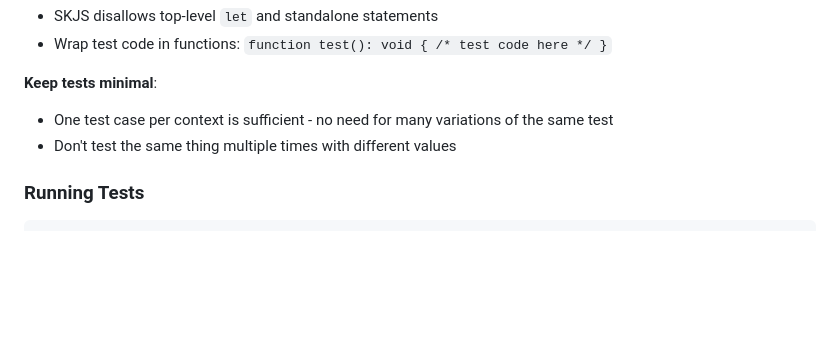
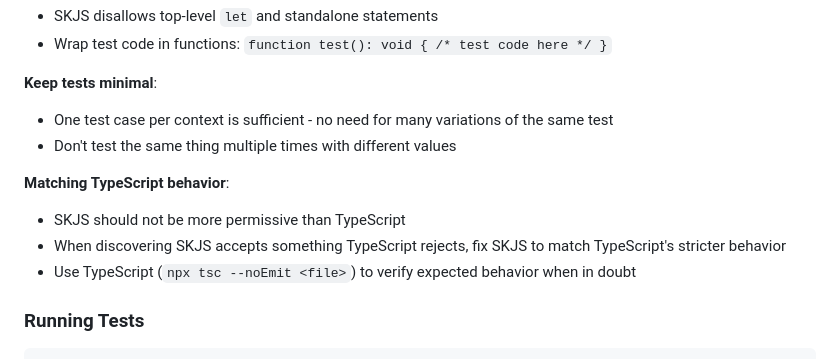
Before and after one commit to SkipLabs/skjs, a Markdown page: CONTRIBUTING.md, the part around the change. Rendered like a GitHub page; blank space fills up the shorter version.

Commit message:
AIGEN Add TypeScript behavior matching guideline to CONTRIBUTING.md
Added guideline that SKJS should not be more permissive than TypeScript.
When discovering SKJS accepts something TypeScript rejects, fix SKJS to
match TypeScript's stricter behavior.

🤖 Generated with [Claude Code](https://claude.com/claude-code)

Co-Authored-By: Claude <noreply@anthropic.com>

````diff
--- a/CONTRIBUTING.md
+++ b/CONTRIBUTING.md
@@ -37,6 +37,11 @@
 - One test case per context is sufficient - no need for many variations of the same test
 - Don't test the same thing multiple times with different values
 
+**Matching TypeScript behavior**:
+- SKJS should not be more permissive than TypeScript
+- When discovering SKJS accepts something TypeScript rejects, fix SKJS to match TypeScript's stricter behavior
+- Use TypeScript (`npx tsc --noEmit <file>`) to verify expected behavior when in doubt
+
 ### Running Tests
 ```bash
 skargo test                                                      # Run all tests
````
